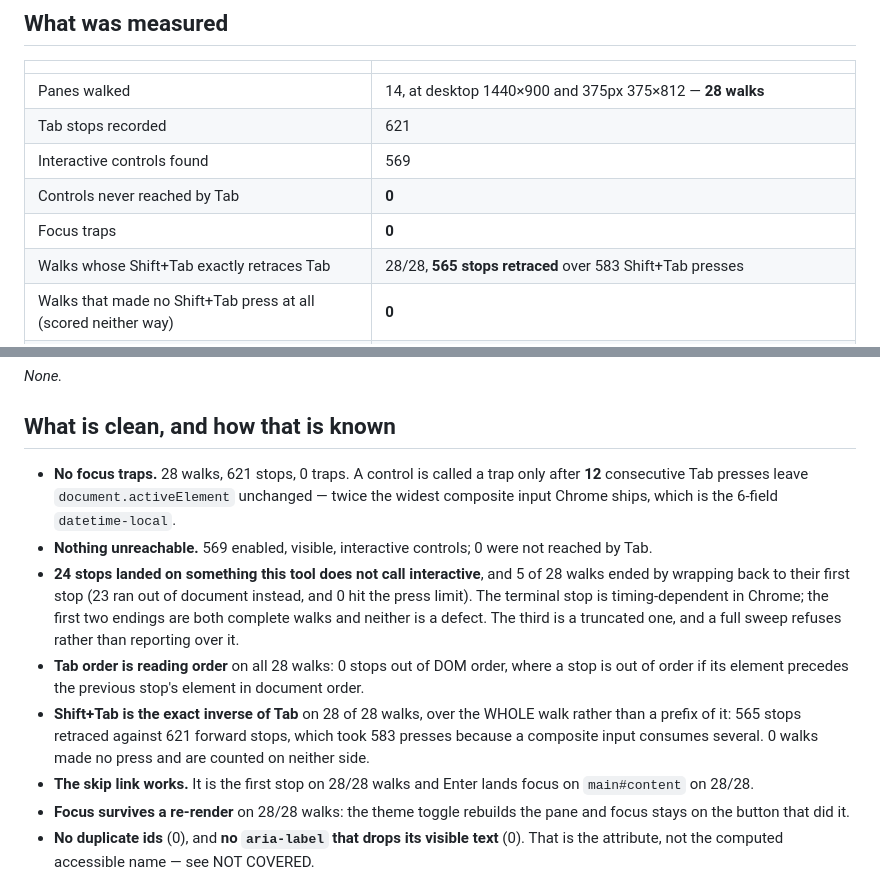
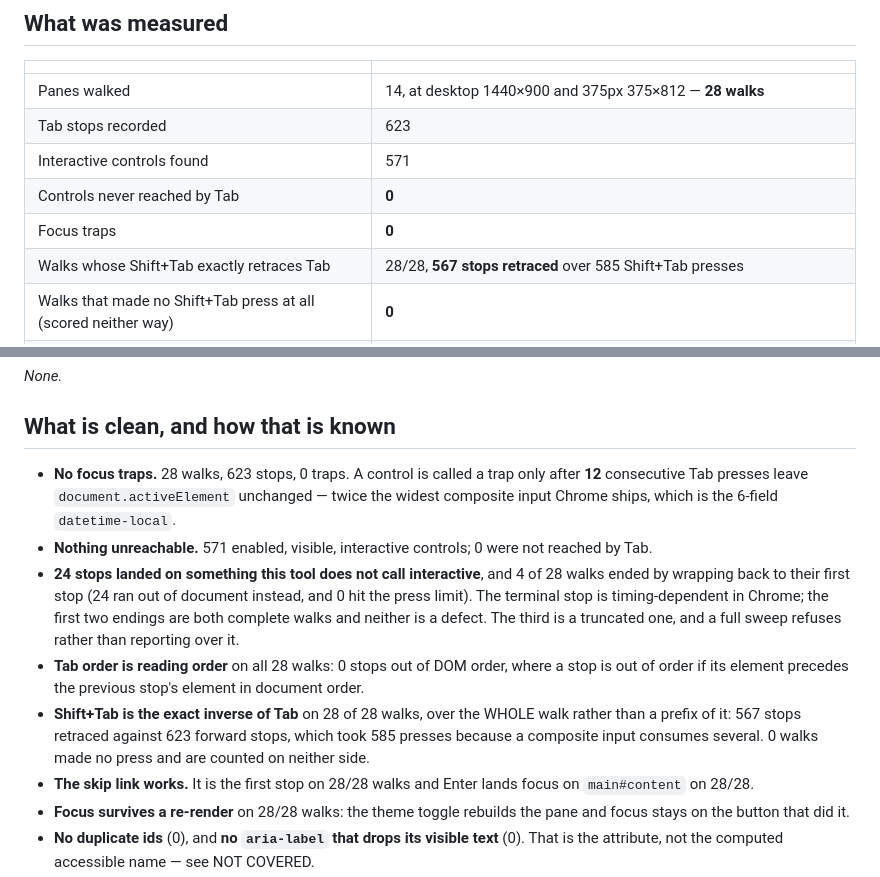
Before and after one commit to antonyrugama/aria-website, a Markdown page: ops/keyboard-audit.md, 2 parts joined by grey strips. Drawn GitHub-style.

Commit message:
ops: regenerate keyboard audit for the new controls

```diff
--- a/ops/keyboard-audit.md
+++ b/ops/keyboard-audit.md
@@ -14,11 +14,11 @@ colour. This is traversal.
 | | |
 |---|---|
 | Panes walked | 14, at desktop 1440×900 and 375px 375×812 — **28 walks** |
-| Tab stops recorded | 621 |
-| Interactive controls found | 569 |
+| Tab stops recorded | 623 |
+| Interactive controls found | 571 |
 | Controls never reached by Tab | **0** |
 | Focus traps | **0** |
-| Walks whose Shift+Tab exactly retraces Tab | 28/28, **565 stops retraced** over 583 Shift+Tab presses |
+| Walks whose Shift+Tab exactly retraces Tab | 28/28, **567 stops retraced** over 585 Shift+Tab presses |
 | Walks that made no Shift+Tab press at all (scored neither way) | **0** |
 | Walks where the retrace's forward leg landed where the first walk said it would | 28/28 |
 | Stops that jump backwards in reading order | **0** |
@@ -38,11 +38,11 @@ _None._
 
 ## What is clean, and how that is known
 
-- **No focus traps.** 28 walks, 621 stops, 0 traps. A control is called a trap only after **12** consecutive Tab presses leave `document.activeElement` unchanged — twice the widest composite input Chrome ships, which is the 6-field `datetime-local`.
-- **Nothing unreachable.** 569 enabled, visible, interactive controls; 0 were not reached by Tab.
-- **24 stops landed on something this tool does not call interactive**, and 5 of 28 walks ended by wrapping back to their first stop (23 ran out of document instead, and 0 hit the press limit). The terminal stop is timing-dependent in Chrome; the first two endings are both complete walks and neither is a defect. The third is a truncated one, and a full sweep refuses rather than reporting over it.
+- **No focus traps.** 28 walks, 623 stops, 0 traps. A control is called a trap only after **12** consecutive Tab presses leave `document.activeElement` unchanged — twice the widest composite input Chrome ships, which is the 6-field `datetime-local`.
+- **Nothing unreachable.** 571 enabled, visible, interactive controls; 0 were not reached by Tab.
+- **24 stops landed on something this tool does not call interactive**, and 4 of 28 walks ended by wrapping back to their first stop (24 ran out of document instead, and 0 hit the press limit). The terminal stop is timing-dependent in Chrome; the first two endings are both complete walks and neither is a defect. The third is a truncated one, and a full sweep refuses rather than reporting over it.
 - **Tab order is reading order** on all 28 walks: 0 stops out of DOM order, where a stop is out of order if its element precedes the previous stop's element in document order.
-- **Shift+Tab is the exact inverse of Tab** on 28 of 28 walks, over the WHOLE walk rather than a prefix of it: 565 stops retraced against 621 forward stops, which took 583 presses because a composite input consumes several. 0 walks made no press and are counted on neither side.
+- **Shift+Tab is the exact inverse of Tab** on 28 of 28 walks, over the WHOLE walk rather than a prefix of it: 567 stops retraced against 623 forward stops, which took 585 presses because a composite input consumes several. 0 walks made no press and are counted on neither side.
 - **The skip link works.** It is the first stop on 28/28 walks and Enter lands focus on `main#content` on 28/28.
 - **Focus survives a re-render** on 28/28 walks: the theme toggle rebuilds the pane and focus stays on the button that did it.
 - **No duplicate ids** (0), and **no `aria-label` that drops its visible text** (0). That is the attribute, not the computed accessible name — see NOT COVERED.
```
